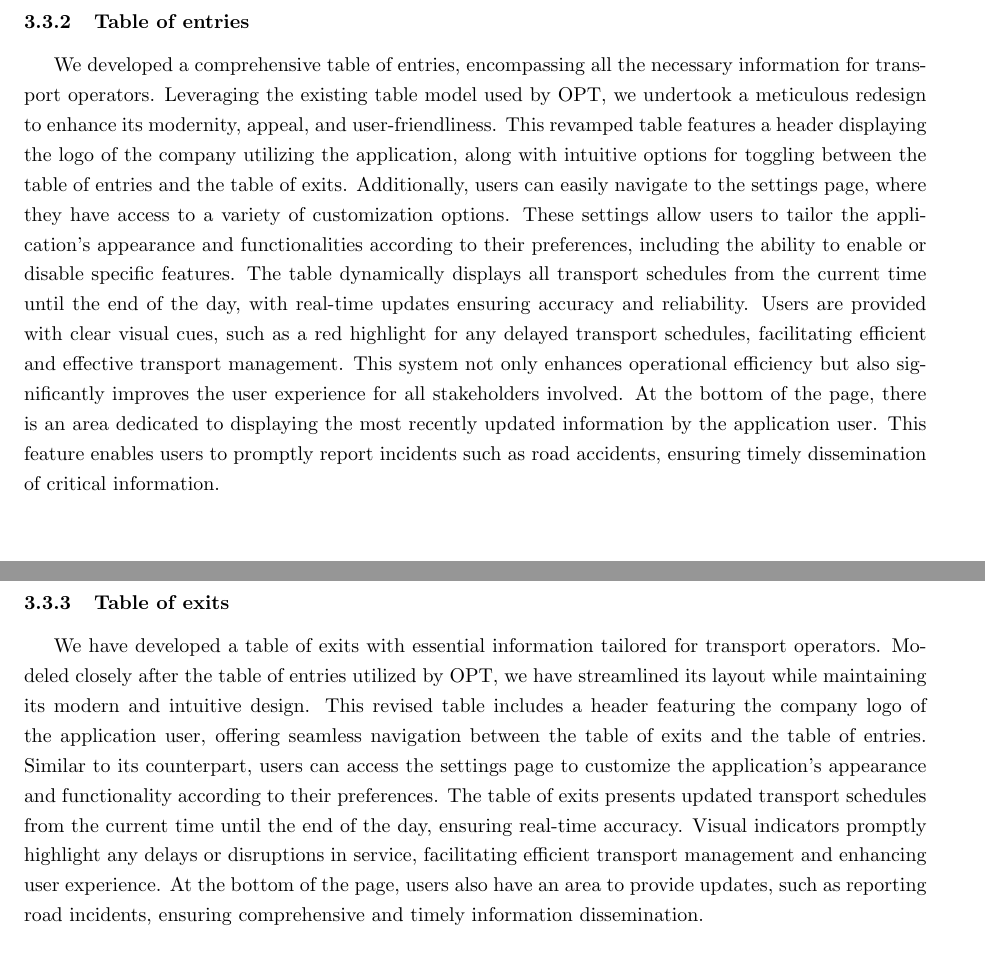
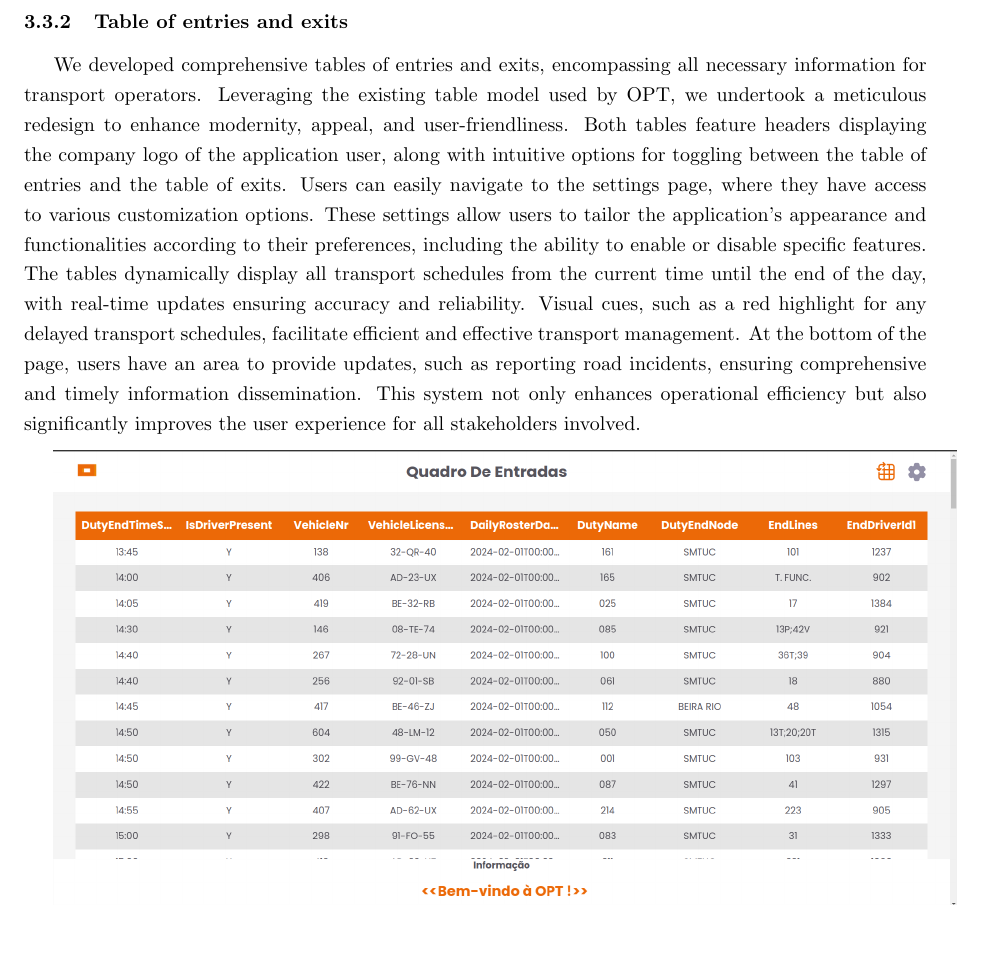
Before and after one commit to Cristy17001/OPT-Expedition-Board, a LaTeX document (docs/report.tex): two parts of pages 10 and 11 of 18 before the commit and part of page 10 of 17 after it, the two joined at a grey line, cut so that both start at the same text. Compiled offline with pdfLaTeX.

Commit message:
Report fix

```diff
--- a/docs/report.tex
+++ b/docs/report.tex
@@ -272,23 +272,17 @@
         \includegraphics[width=1\textwidth]{home_page}
             \vfill
 
-        \subsubsection{Table of entries}
+        \subsubsection{Table of entries and exits}
 
-        We developed a comprehensive table of entries, encompassing all the necessary information for transport operators. Leveraging the existing table model used by OPT, we undertook a meticulous redesign to enhance its modernity, appeal, and user-friendliness. This revamped table features a header displaying the logo of the company utilizing the application, along with intuitive options for toggling between the table of entries and the table of exits.
-        Additionally, users can easily navigate to the settings page, where they have access to a variety of customization options. These settings allow users to tailor the application's appearance and functionalities according to their preferences, including the ability to enable or disable specific features.
-        The table dynamically displays all transport schedules from the current time until the end of the day, with real-time updates ensuring accuracy and reliability. Users are provided with clear visual cues, such as a red highlight for any delayed transport schedules, facilitating efficient and effective transport management. This system not only enhances operational efficiency but also significantly improves the user experience for all stakeholders involved.
-        At the bottom of the page, there is an area dedicated to displaying the most recently updated information by the application user. This feature enables users to promptly report incidents such as road accidents, ensuring timely dissemination of critical information.
+        We developed comprehensive tables of entries and exits, encompassing all necessary information for transport operators. Leveraging the existing table model used by OPT, we undertook a meticulous redesign to enhance modernity, appeal, and user-friendliness. Both tables feature headers displaying the company logo of the application user, along with intuitive options for toggling between the table of entries and the table of exits.
+        Users can easily navigate to the settings page, where they have access to various customization options. These settings allow users to tailor the application's appearance and functionalities according to their preferences, including the ability to enable or disable specific features.
+        The tables dynamically display all transport schedules from the current time until the end of the day, with real-time updates ensuring accuracy and reliability. Visual cues, such as a red highlight for any delayed transport schedules, facilitate efficient and effective transport management. At the bottom of the page, users have an area to provide updates, such as reporting road incidents, ensuring comprehensive and timely information dissemination.
+        This system not only enhances operational efficiency but also significantly improves the user experience for all stakeholders involved.
 
             \vfill
         \includegraphics[width=1\textwidth]{table_of_entries}
 
             \vfill
-
-        \subsubsection{Table of exits}
-
-        We have developed a table of exits with essential information tailored for transport operators. Modeled closely after the table of entries utilized by OPT, we have streamlined its layout while maintaining its modern and intuitive design. This revised table includes a header featuring the company logo of the application user, offering seamless navigation between the table of exits and the table of entries.
-        Similar to its counterpart, users can access the settings page to customize the application's appearance and functionality according to their preferences. The table of exits presents updated transport schedules from the current time until the end of the day, ensuring real-time accuracy. Visual indicators promptly highlight any delays or disruptions in service, facilitating efficient transport management and enhancing user experience.
-        At the bottom of the page, users also have an area to provide updates, such as reporting road incidents, ensuring comprehensive and timely information dissemination.
 
             \vfill
         \includegraphics[width=1\textwidth]{table_of_exits}
```
Also changed, not shown: docs/report.pdf, 7 other files.
